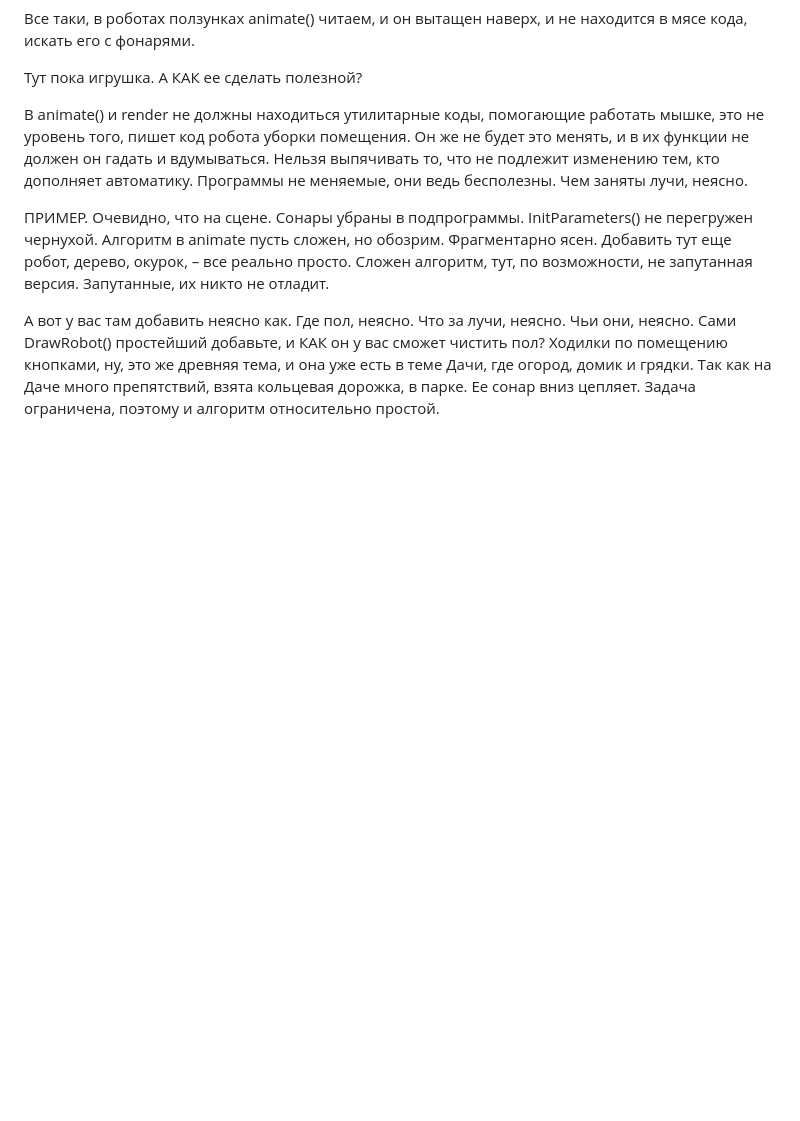
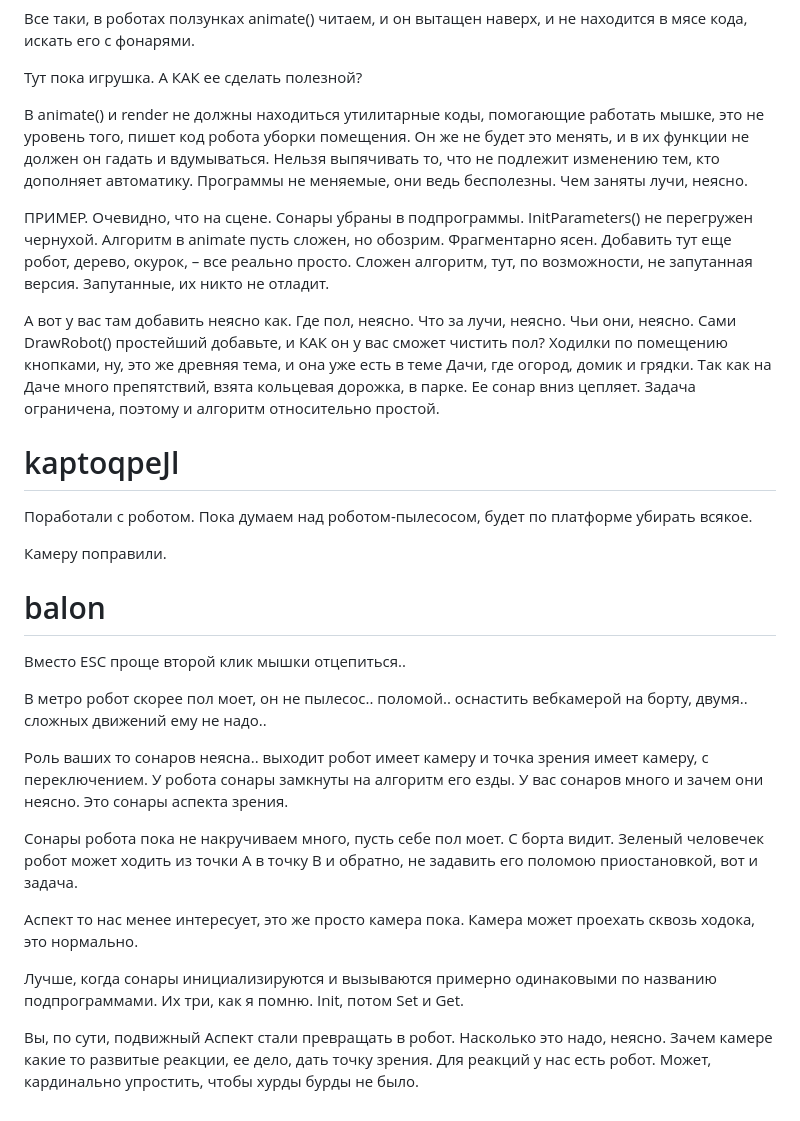
Before and after one commit to SGAGroup/SUAI-2023-2025-Balonin, a Markdown page: messages/kaptoqpejl.md, the part around the change. GitHub-like rendering; blank space fills up the shorter version.

Commit message:
💬 balon

```diff
--- a/messages/kaptoqpejl.md
+++ b/messages/kaptoqpejl.md
@@ -131,3 +131,25 @@ D - Вправо
 ПРИМЕР. Очевидно, что на сцене. Сонары убраны в подпрограммы. InitParameters() не перегружен чернухой. Алгоритм в animate пусть сложен, но обозрим. Фрагментарно ясен. Добавить тут еще робот, дерево, окурок, – все реально просто. Сложен алгоритм, тут, по возможности, не запутанная версия. Запутанные, их никто не отладит.
 
 А вот у вас там добавить неясно как. Где пол, неясно. Что за лучи, неясно. Чьи они, неясно. Сами DrawRobot() простейший добавьте, и КАК он у вас сможет чистить пол? Ходилки по помещению кнопками, ну, это же древняя тема, и она уже есть в теме Дачи, где огород, домик и грядки. Так как на Даче много препятствий, взята кольцевая дорожка, в парке. Ее сонар вниз цепляет. Задача ограничена, поэтому и алгоритм относительно простой.
+
+# kaptoqpeJl
+
+Поработали с роботом. Пока думаем над роботом-пылесосом, будет по платформе убирать всякое.
+
+Камеру поправили.
+
+# balon
+
+Вместо ESC проще второй клик мышки отцепиться..
+
+В метро робот скорее пол моет, он не пылесос.. поломой.. оснастить вебкамерой на борту, двумя.. сложных движений ему не надо..
+
+Роль ваших то сонаров неясна.. выходит робот имеет камеру и точка зрения имеет камеру, с переключением. У робота сонары замкнуты на алгоритм его езды. У вас сонаров много и зачем они неясно. Это сонары аспекта зрения.
+
+Сонары робота пока не накручиваем много, пусть себе пол моет. С борта видит. Зеленый человечек робот может ходить из точки А в точку B и обратно, не задавить его поломою приостановкой, вот и задача.
+
+Аспект то нас менее интересует, это же просто камера пока. Камера может проехать сквозь ходока, это нормально.
+
+Лучше, когда сонары инициализируются и вызываются примерно одинаковыми по названию подпрограммами. Их три, как я помню. Init, потом Set и Get.
+
+Вы, по сути, подвижный Аспект стали превращать в робот. Насколько это надо, неясно. Зачем камере какие то развитые реакции, ее дело, дать точку зрения. Для реакций у нас есть робот. Может, кардинально упростить, чтобы хурды бурды не было.
```
